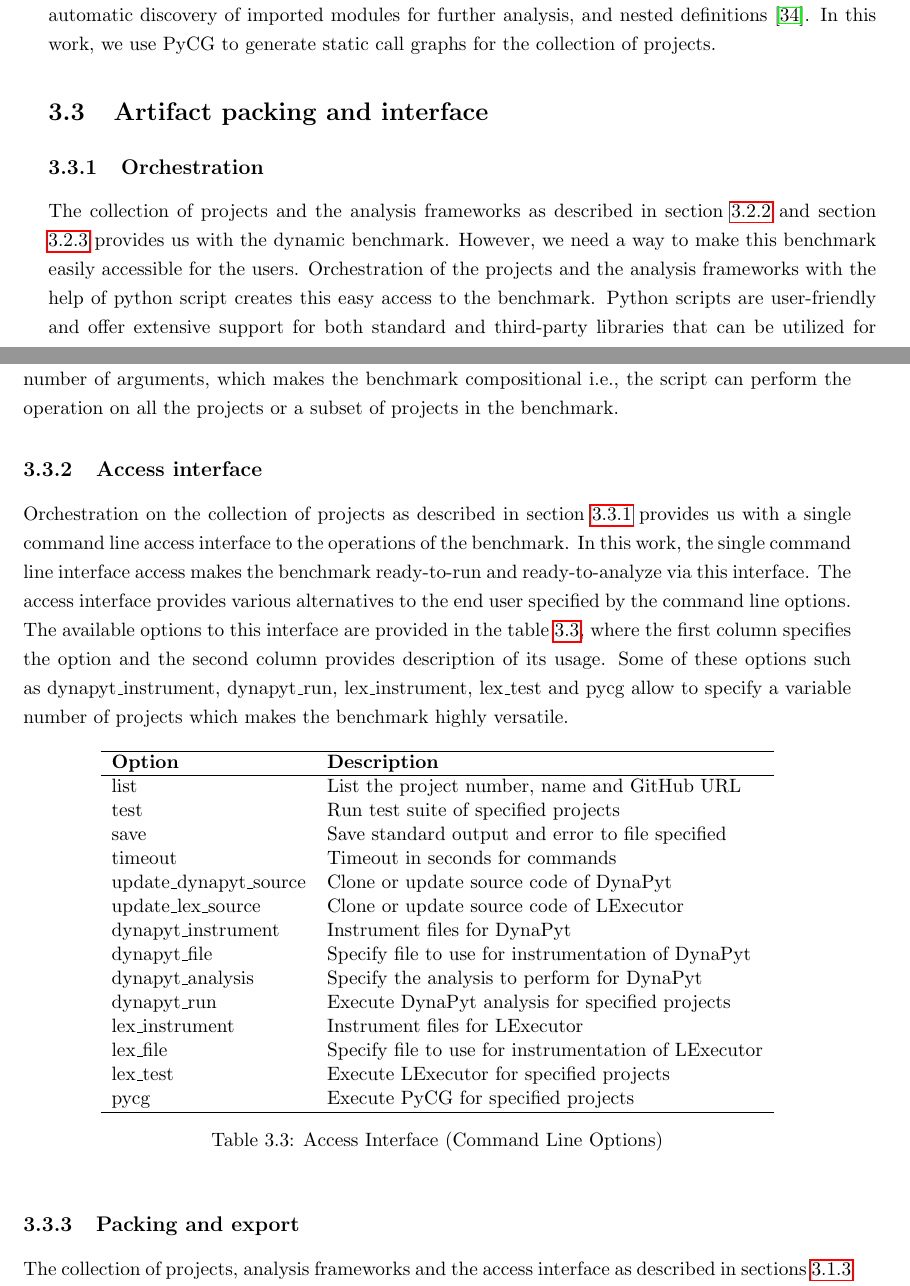
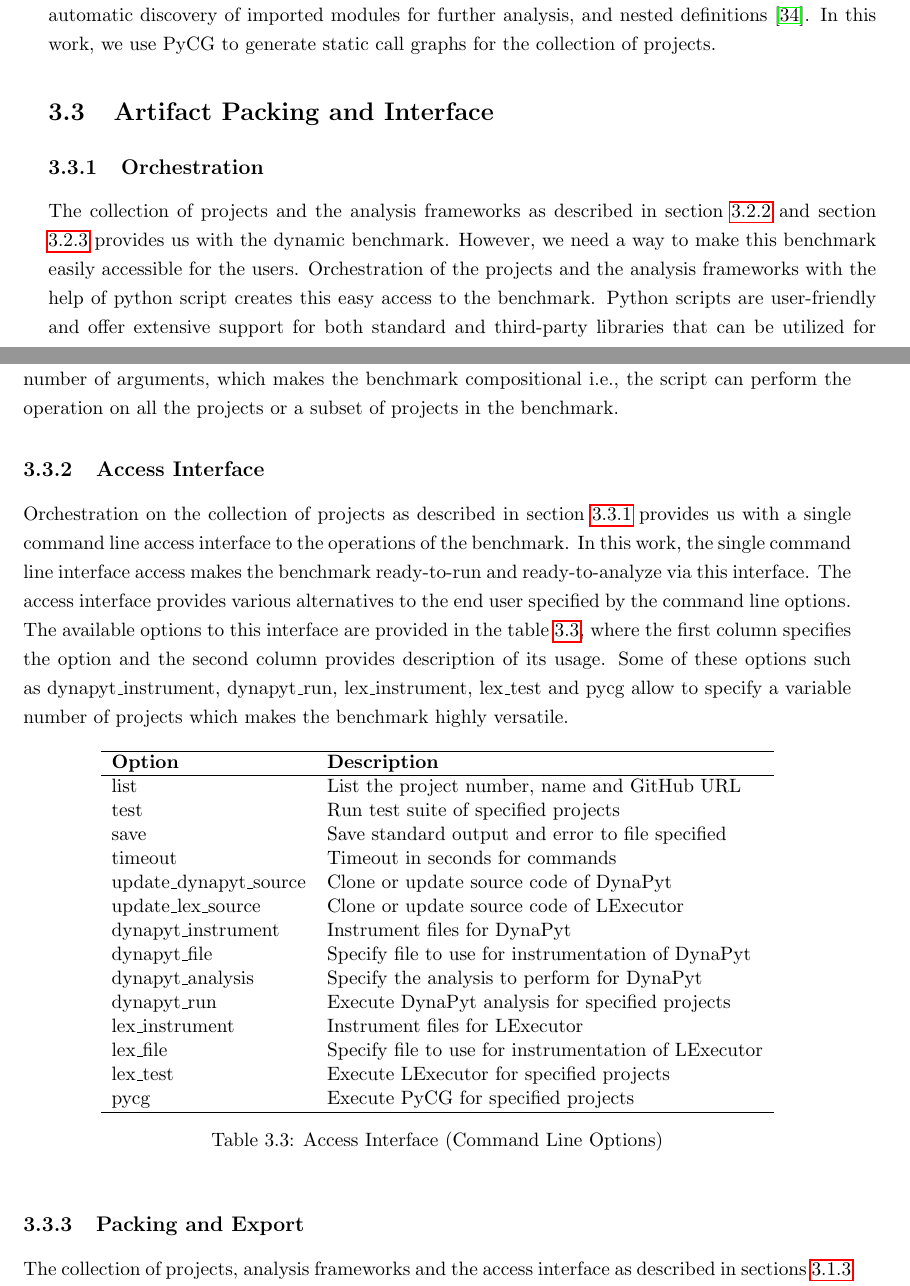
Before and after one commit to piyush-bajaj/DynamicPythonBenchmark, a LaTeX thesis (report.tex, which reads chapters/approach.tex): two parts of pages 19 and 20 of 41, joined at a grey line, cut so that both start at the same text. Compiled offline with pdfLaTeX.

Commit message:
finer point changes

```diff
--- a/chapters/approach.tex
+++ b/chapters/approach.tex
@@ -129,7 +129,7 @@ PyCG is a practical Python call graph generator that generates call graphs for P
 It efficiently supports higher-order functions, twisted class inheritance schemes, automatic discovery of imported modules for further analysis, and nested definitions \cite{PyCG_2021}.
 In this work, we use PyCG to generate static call graphs for the collection of projects.
 
-\section{Artifact packing and interface}
+\section{Artifact Packing and Interface}
 \label{approach:artifact packaging and interface}
 
 \subsection{Orchestration}
@@ -144,7 +144,7 @@ In this work, the python script acts as the primary entry point and triggers the
 This script offers functionalities such as listing the projects in the benchmark, running test suites and executing the analysis frameworks on the collection of projects.
 The script accepts a variable number of arguments, which makes the benchmark compositional i.e., the script can perform the operation on all the projects or a subset of projects in the benchmark.
 
-\subsection{Access interface}
+\subsection{Access Interface}
 \label{approach:access interface}
 Orchestration on the collection of projects as described in section \ref{approach:python script} provides us with a single command line access interface to the operations of the benchmark.
 In this work, the single command line interface access makes the benchmark ready-to-run and ready-to-analyze via this interface.
@@ -178,7 +178,7 @@ Some of these options such as dynapyt\_instrument, dynapyt\_run, lex\_instrument
     \label{table:access interface options}
 \end{table}
 
-\subsection{Packing and export}
+\subsection{Packing and Export}
 \label{approach:packing and exporting}
 The collection of projects, analysis frameworks and the access interface as described in sections \ref{approach:list of projects} through \ref{approach:access interface} together constitute the benchmark in this work.
 In order to make the benchmark easy to access and setup, it is packaged and exported along with all its components, such as python scripts, bash scripts, analysis frameworks and collection of projects inside a docker container.
```
